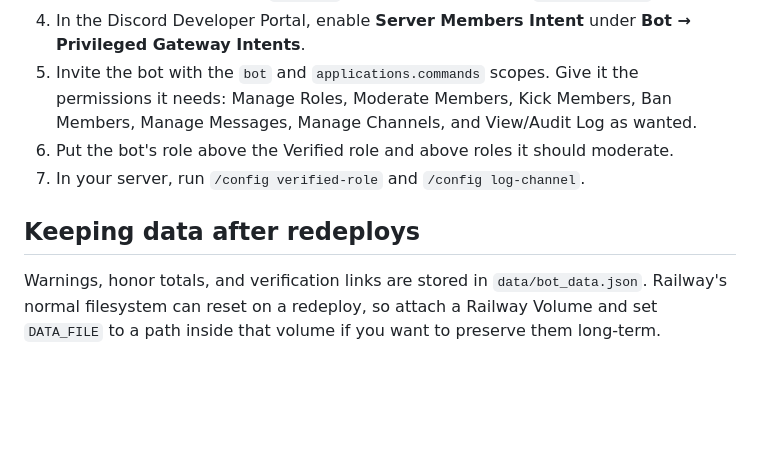
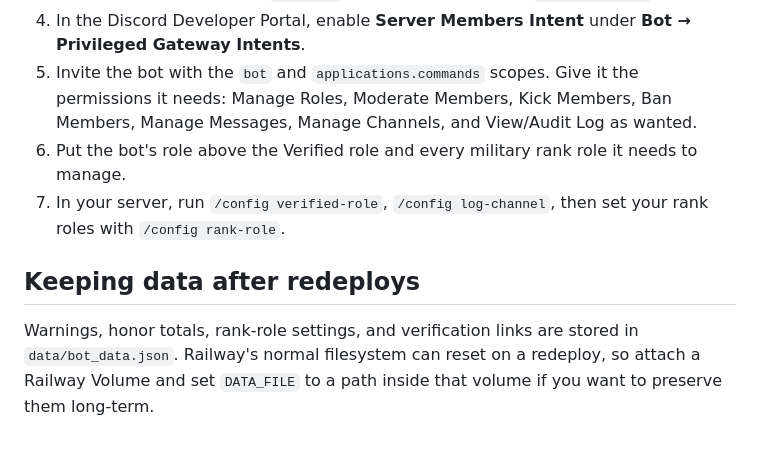
Before and after one commit to slibidifart/discord-mod-bot, a Markdown page: README.md, the part around one of its changes. GitHub-like rendering; blank space fills up the shorter version.

```diff
--- a/README.md
+++ b/README.md
@@ -55,9 +74,9 @@ The bot only saves the public Roblox user ID, username, display name, and verifi
 3. Railway uses the included `Procfile` and starts the bot with `python main.py`.
 4. In the Discord Developer Portal, enable **Server Members Intent** under **Bot → Privileged Gateway Intents**.
 5. Invite the bot with the `bot` and `applications.commands` scopes. Give it the permissions it needs: Manage Roles, Moderate Members, Kick Members, Ban Members, Manage Messages, Manage Channels, and View/Audit Log as wanted.
-6. Put the bot's role above the Verified role and above roles it should moderate.
-7. In your server, run `/config verified-role` and `/config log-channel`.
+6. Put the bot's role above the Verified role and every military rank role it needs to manage.
+7. In your server, run `/config verified-role`, `/config log-channel`, then set your rank roles with `/config rank-role`.
 
 ## Keeping data after redeploys
 
-Warnings, honor totals, and verification links are stored in `data/bot_data.json`. Railway's normal filesystem can reset on a redeploy, so attach a Railway Volume and set `DATA_FILE` to a path inside that volume if you want to preserve them long-term.
+Warnings, honor totals, rank-role settings, and verification links are stored in `data/bot_data.json`. Railway's normal filesystem can reset on a redeploy, so attach a Railway Volume and set `DATA_FILE` to a path inside that volume if you want to preserve them long-term.
```
Also changed, not shown: other parts of README.md (+23 -4 lines).
